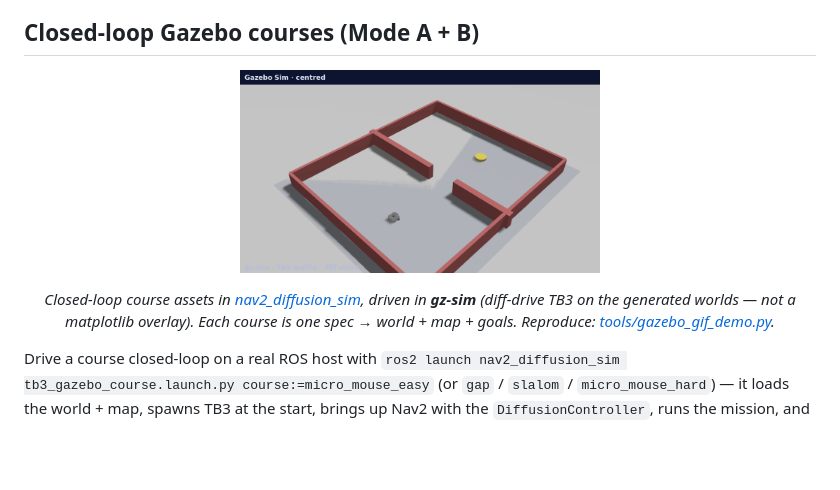
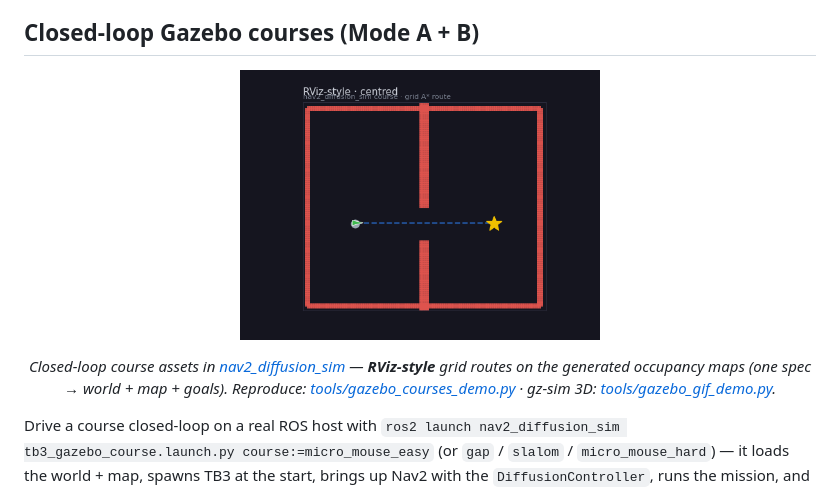
Before and after one commit to rsasaki0109/Nav2PlannerBattle, a Markdown page: README.md, the part around one of its changes. GitHub-like rendering; pictures changed too: docs/sim_courses.gif; blank space fills up the shorter version.

```diff
--- a/README.md
+++ b/README.md
@@ -172,7 +172,7 @@ This is the **Nav2 GlobalPlanner (Mode B)**, symmetric to the local controller (
   <img src="docs/sim_courses.gif" width="360" alt="nav2_diffusion_sim obstacle courses including micro-mouse mazes">
 </p>
 
-<p align="center"><em>Closed-loop course assets in <a href="nav2_diffusion_sim">nav2_diffusion_sim</a>, driven in <strong>gz-sim</strong> (diff-drive TB3 on the generated worlds — not a matplotlib overlay). Each course is one spec → world + map + goals. Reproduce: <a href="tools/gazebo_gif_demo.py">tools/gazebo_gif_demo.py</a>.</em></p>
+<p align="center"><em>Closed-loop course assets in <a href="nav2_diffusion_sim">nav2_diffusion_sim</a> — <strong>RViz-style</strong> grid routes on the generated occupancy maps (one spec → world + map + goals). Reproduce: <a href="tools/gazebo_courses_demo.py">tools/gazebo_courses_demo.py</a> · gz-sim 3D: <a href="tools/gazebo_gif_demo.py">tools/gazebo_gif_demo.py</a>.</em></p>
 
 Drive a course closed-loop on a real ROS host with
 `ros2 launch nav2_diffusion_sim tb3_gazebo_course.launch.py course:=micro_mouse_easy` (or
```
Also changed, not shown: other parts of README.md (+2 -2 lines), tools/nav2_planner_battle/README.md (+5 -5 lines), docs/battle_duel.gif, docs/battle_maze.gif, docs/battle_race.gif, 3 other files.
